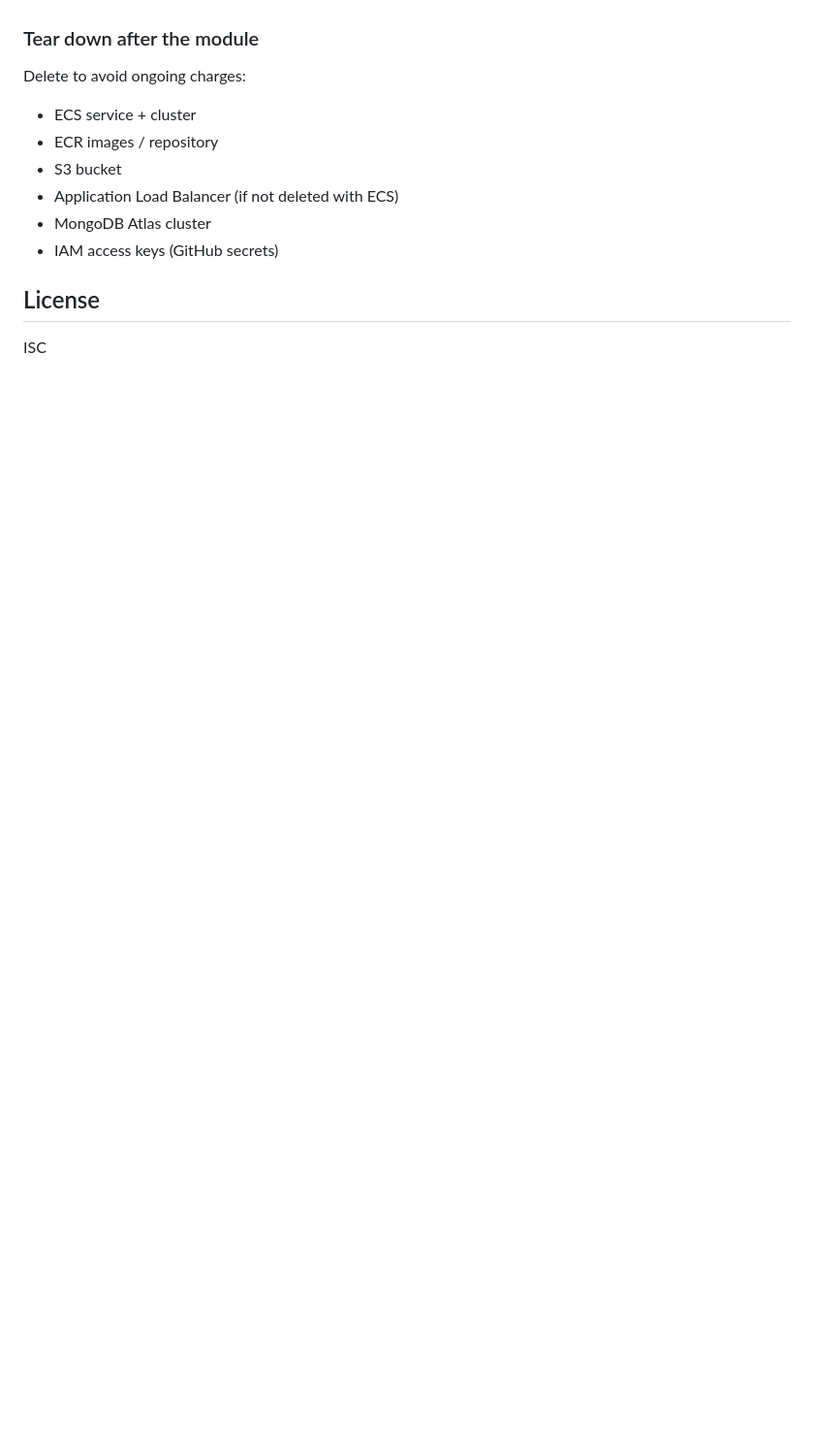
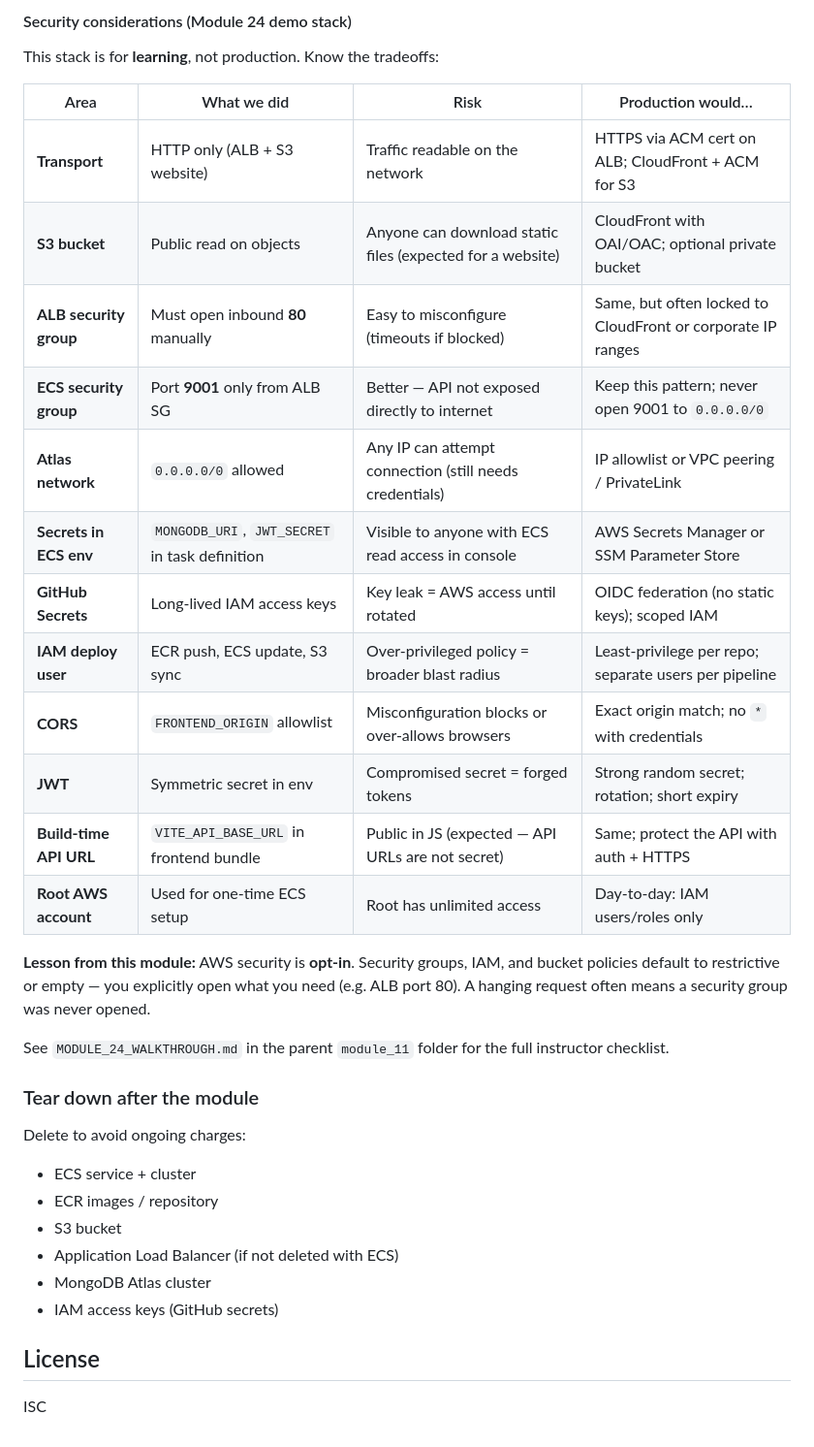
Before and after one commit to pkennedytx1/brewer-finder-backend-2-26, a Markdown page: README.md, the part around one of its changes. Shown at 97% size. Rendered like a GitHub page; blank space fills up the shorter version.

Commit message:
Document AWS architecture diagrams and security notes for Module 24 deploy.
Co-authored-by: Cursor <cursoragent@cursor.com>

```diff
--- a/README.md
+++ b/README.md
@@ -258,3 +331,25 @@ See `MODULE_24_WALKTHROUGH.md` in the parent `module_11` folder for the full ins
+#### Security considerations (Module 24 demo stack)
+
+This stack is for **learning**, not production. Know the tradeoffs:
+
+| Area | What we did | Risk | Production would… |
+|------|-------------|------|-------------------|
+| **Transport** | HTTP only (ALB + S3 website) | Traffic readable on the network | HTTPS via ACM cert on ALB; CloudFront + ACM for S3 |
+| **S3 bucket** | Public read on objects | Anyone can download static files (expected for a website) | CloudFront with OAI/OAC; optional private bucket |
+| **ALB security group** | Must open inbound **80** manually | Easy to misconfigure (timeouts if blocked) | Same, but often locked to CloudFront or corporate IP ranges |
+| **ECS security group** | Port **9001** only from ALB SG | Better — API not exposed directly to internet | Keep this pattern; never open 9001 to `0.0.0.0/0` |
+| **Atlas network** | `0.0.0.0/0` allowed | Any IP can attempt connection (still needs credentials) | IP allowlist or VPC peering / PrivateLink |
+| **Secrets in ECS env** | `MONGODB_URI`, `JWT_SECRET` in task definition | Visible to anyone with ECS read access in console | AWS Secrets Manager or SSM Parameter Store |
+| **GitHub Secrets** | Long-lived IAM access keys | Key leak = AWS access until rotated | OIDC federation (no static keys); scoped IAM |
+| **IAM deploy user** | ECR push, ECS update, S3 sync | Over-privileged policy = broader blast radius | Least-privilege per repo; separate users per pipeline |
+| **CORS** | `FRONTEND_ORIGIN` allowlist | Misconfiguration blocks or over-allows browsers | Exact origin match; no `*` with credentials |
+| **JWT** | Symmetric secret in env | Compromised secret = forged tokens | Strong random secret; rotation; short expiry |
+| **Build-time API URL** | `VITE_API_BASE_URL` in frontend bundle | Public in JS (expected — API URLs are not secret) | Same; protect the API with auth + HTTPS |
+| **Root AWS account** | Used for one-time ECS setup | Root has unlimited access | Day-to-day: IAM users/roles only |
+
+**Lesson from this module:** AWS security is **opt-in**. Security groups, IAM, and bucket policies default to restrictive or empty — you explicitly open what you need (e.g. ALB port 80). A hanging request often means a security group was never opened.
+
+See `MODULE_24_WALKTHROUGH.md` in the parent `module_11` folder for the full instructor checklist.
 
 ### Tear down after the module
 
```
Also changed, not shown: other parts of README.md (+74 -1 lines).
